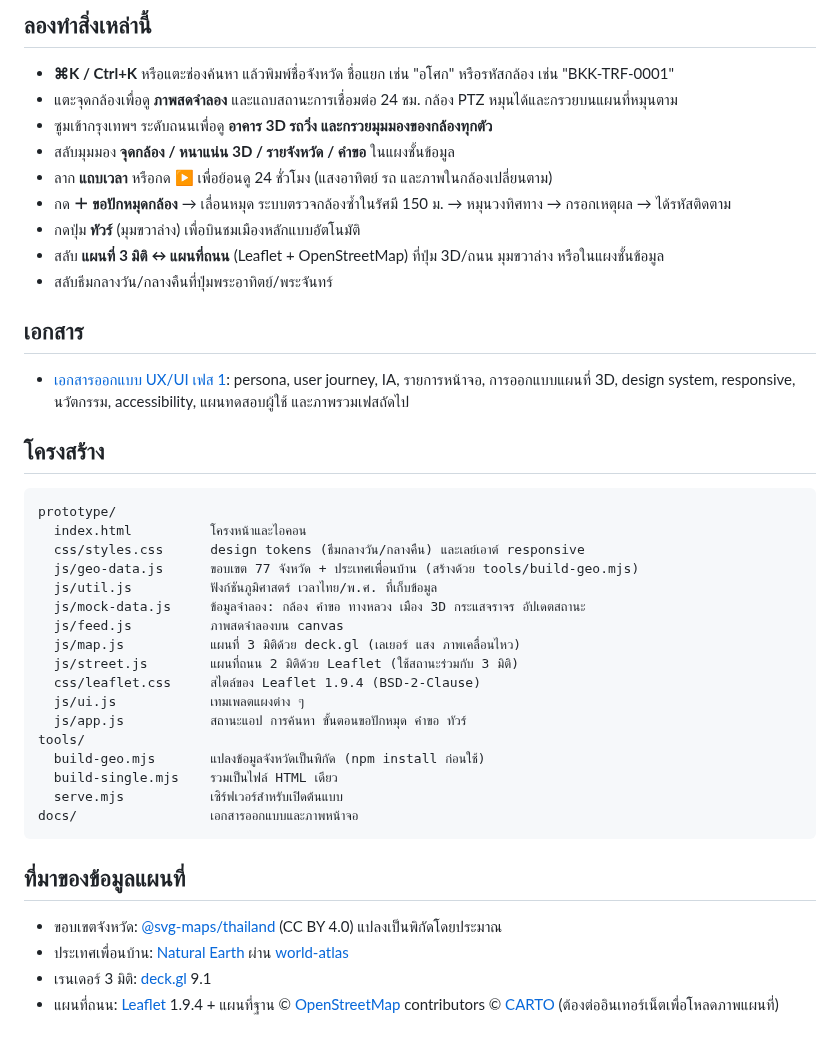
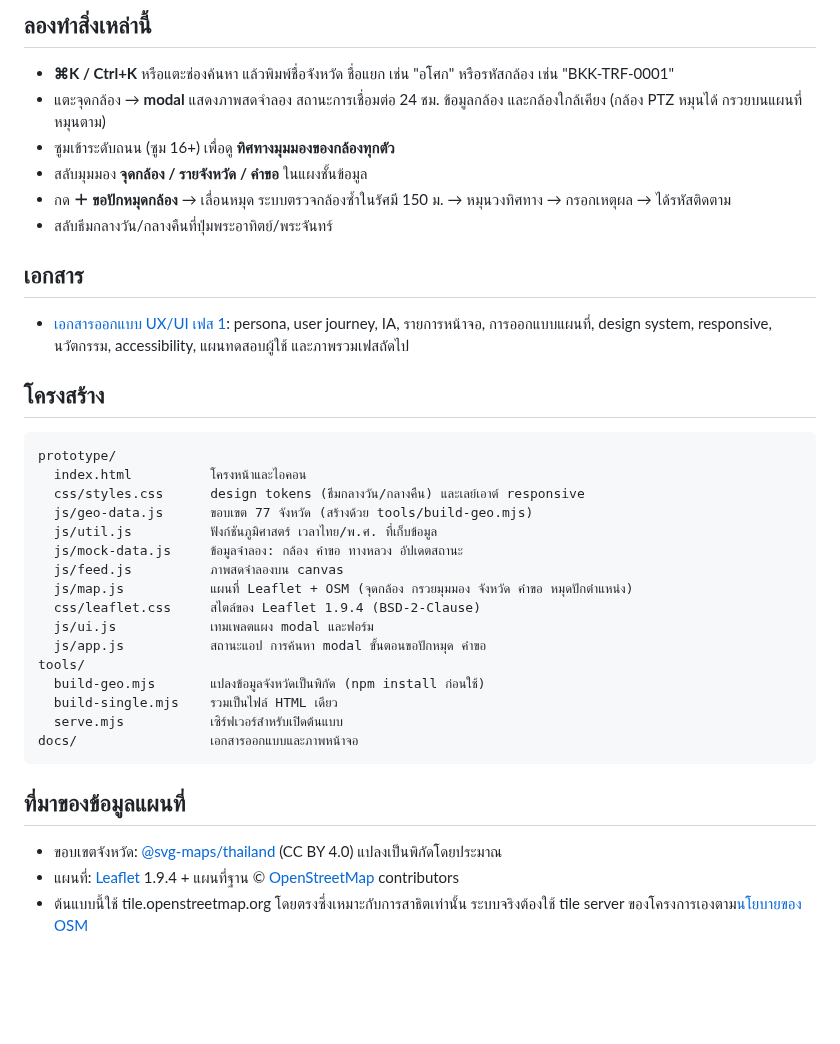
Before and after one commit to giganto-th/cctv, a Markdown page: README.md, the part around one of its changes. GitHub-like rendering; blank space fills up the shorter version.

```diff
--- a/README.md
+++ b/README.md
@@ -34,18 +36,15 @@ npm run build:single # → dist/tathip.html
 ## ลองทำสิ่งเหล่านี้
 
 - **⌘K / Ctrl+K** หรือแตะช่องค้นหา แล้วพิมพ์ชื่อจังหวัด ชื่อแยก เช่น "อโศก" หรือรหัสกล้อง เช่น "BKK-TRF-0001"
-- แตะจุดกล้องเพื่อดู **ภาพสดจำลอง** และแถบสถานะการเชื่อมต่อ 24 ชม. กล้อง PTZ หมุนได้และกรวยบนแผนที่หมุนตาม
-- ซูมเข้ากรุงเทพฯ ระดับถนนเพื่อดู **อาคาร 3D รถวิ่ง และกรวยมุมมองของกล้องทุกตัว**
-- สลับมุมมอง **จุดกล้อง / หนาแน่น 3D / รายจังหวัด / คำขอ** ในแผงชั้นข้อมูล
-- ลาก **แถบเวลา** หรือกด ▶ เพื่อย้อนดู 24 ชั่วโมง (แสงอาทิตย์ รถ และภาพในกล้องเปลี่ยนตาม)
+- แตะจุดกล้อง → **modal** แสดงภาพสดจำลอง สถานะการเชื่อมต่อ 24 ชม. ข้อมูลกล้อง และกล้องใกล้เคียง (กล้อง PTZ หมุนได้ กรวยบนแผนที่หมุนตาม)
+- ซูมเข้าระดับถนน (ซูม 16+) เพื่อดู **ทิศทางมุมมองของกล้องทุกตัว**
+- สลับมุมมอง **จุดกล้อง / รายจังหวัด / คำขอ** ในแผงชั้นข้อมูล
 - กด **＋ ขอปักหมุดกล้อง** → เลื่อนหมุด ระบบตรวจกล้องซ้ำในรัศมี 150 ม. → หมุนวงทิศทาง → กรอกเหตุผล → ได้รหัสติดตาม
-- กดปุ่ม **ทัวร์** (มุมขวาล่าง) เพื่อบินชมเมืองหลักแบบอัตโนมัติ
-- สลับ **แผนที่ 3 มิติ ↔ แผนที่ถนน** (Leaflet + OpenStreetMap) ที่ปุ่ม 3D/ถนน มุมขวาล่าง หรือในแผงชั้นข้อมูล
 - สลับธีมกลางวัน/กลางคืนที่ปุ่มพระอาทิตย์/พระจันทร์
 
 ## เอกสาร
 
-- [เอกสารออกแบบ UX/UI เฟส 1](docs/PHASE1-UXUI.md): persona, user journey, IA, รายการหน้าจอ, การออกแบบแผนที่ 3D, design system, responsive, นวัตกรรม, accessibility, แผนทดสอบผู้ใช้ และภาพรวมเฟสถัดไป
+- [เอกสารออกแบบ UX/UI เฟส 1](docs/PHASE1-UXUI.md): persona, user journey, IA, รายการหน้าจอ, การออกแบบแผนที่, design system, responsive, นวัตกรรม, accessibility, แผนทดสอบผู้ใช้ และภาพรวมเฟสถัดไป
 
 ## โครงสร้าง
 
@@ -53,15 +52,14 @@ npm run build:single # → dist/tathip.html
 prototype/
   index.html          โครงหน้าและไอคอน
   css/styles.css      design tokens (ธีมกลางวัน/กลางคืน) และเลย์เอาต์ responsive
-  js/geo-data.js      ขอบเขต 77 จังหวัด + ประเทศเพื่อนบ้าน (สร้างด้วย tools/build-geo.mjs)
+  js/geo-data.js      ขอบเขต 77 จังหวัด (สร้างด้วย tools/build-geo.mjs)
   js/util.js          ฟังก์ชันภูมิศาสตร์ เวลาไทย/พ.ศ. ที่เก็บข้อมูล
-  js/mock-data.js     ข้อมูลจำลอง: กล้อง คำขอ ทางหลวง เมือง 3D กระแสจราจร อัปเดตสถานะ
+  js/mock-data.js     ข้อมูลจำลอง: กล้อง คำขอ ทางหลวง อัปเดตสถานะ
   js/feed.js          ภาพสดจำลองบน canvas
-  js/map.js           แผนที่ 3 มิติด้วย deck.gl (เลเยอร์ แสง ภาพเคลื่อนไหว)
-  js/street.js        แผนที่ถนน 2 มิติด้วย Leaflet (ใช้สถานะร่วมกับ 3 มิติ)
+  js/map.js           แผนที่ Leaflet + OSM (จุดกล้อง กรวยมุมมอง จังหวัด คำขอ หมุดปักตำแหน่ง)
   css/leaflet.css     สไตล์ของ Leaflet 1.9.4 (BSD-2-Clause)
-  js/ui.js            เทมเพลตแผงต่าง ๆ
-  js/app.js           สถานะแอป การค้นหา ขั้นตอนขอปักหมุด คำขอ ทัวร์
+  js/ui.js            เทมเพลตแผง modal และฟอร์ม
+  js/app.js           สถานะแอป การค้นหา modal ขั้นตอนขอปักหมุด คำขอ
 tools/
   build-geo.mjs       แปลงข้อมูลจังหวัดเป็นพิกัด (npm install ก่อนใช้)
   build-single.mjs    รวมเป็นไฟล์ HTML เดียว
@@ -72,6 +70,5 @@ docs/                 เอกสารออกแบบและภาพห
 ## ที่มาของข้อมูลแผนที่
 
 - ขอบเขตจังหวัด: [@svg-maps/thailand](https://github.com/VictorCazanave/svg-maps) (CC BY 4.0) แปลงเป็นพิกัดโดยประมาณ
-- ประเทศเพื่อนบ้าน: [Natural Earth](https://www.naturalearthdata.com/) ผ่าน [world-atlas](https://github.com/topojson/world-atlas)
-- เรนเดอร์ 3 มิติ: [deck.gl](https://deck.gl) 9.1
-- แผนที่ถนน: [Leaflet](https://leafletjs.com) 1.9.4 + แผนที่ฐาน © [OpenStreetMap](https://www.openstreetmap.org/copyright) contributors © [CARTO](https://carto.com/attributions) (ต้องต่ออินเทอร์เน็ตเพื่อโหลดภาพแผนที่)
+- แผนที่: [Leaflet](https://leafletjs.com) 1.9.4 + แผนที่ฐาน © [OpenStreetMap](https://www.openstreetmap.org/copyright) contributors
+- ต้นแบบนี้ใช้ tile.openstreetmap.org โดยตรงซึ่งเหมาะกับการสาธิตเท่านั้น ระบบจริงต้องใช้ tile server ของโครงการเองตาม[นโยบายของ OSM](https://operations.osmfoundation.org/policies/tiles/)
```
Also changed, not shown: other parts of README.md (+7 -5 lines), docs/PHASE1-UXUI.md (+69 -100 lines), docs/screens/detail.jpg, docs/screens/mobile.jpg, docs/screens/overview.jpg, docs/screens/province.jpg, 7 other files.
